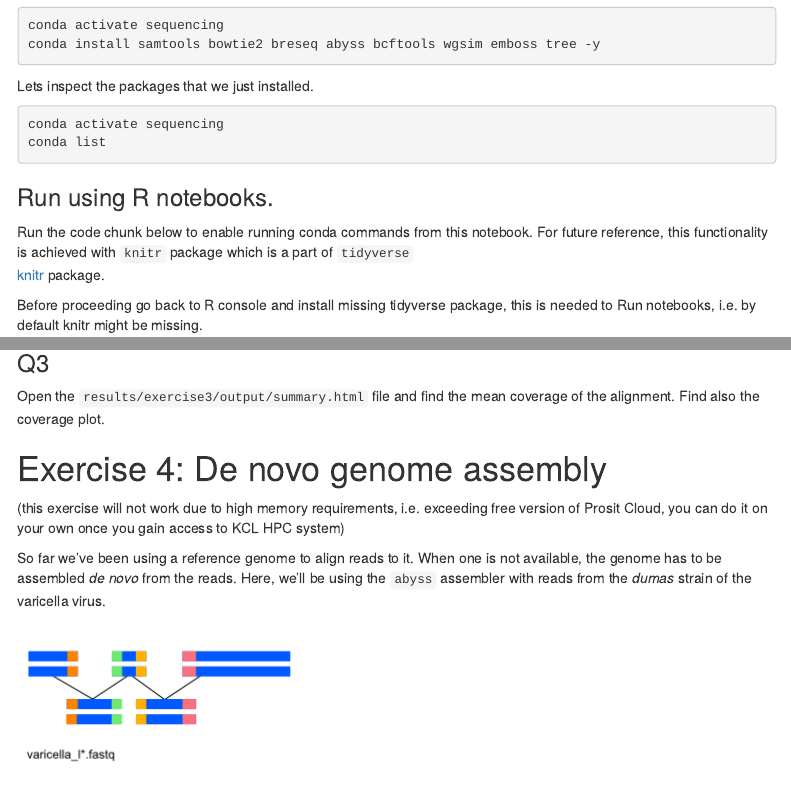
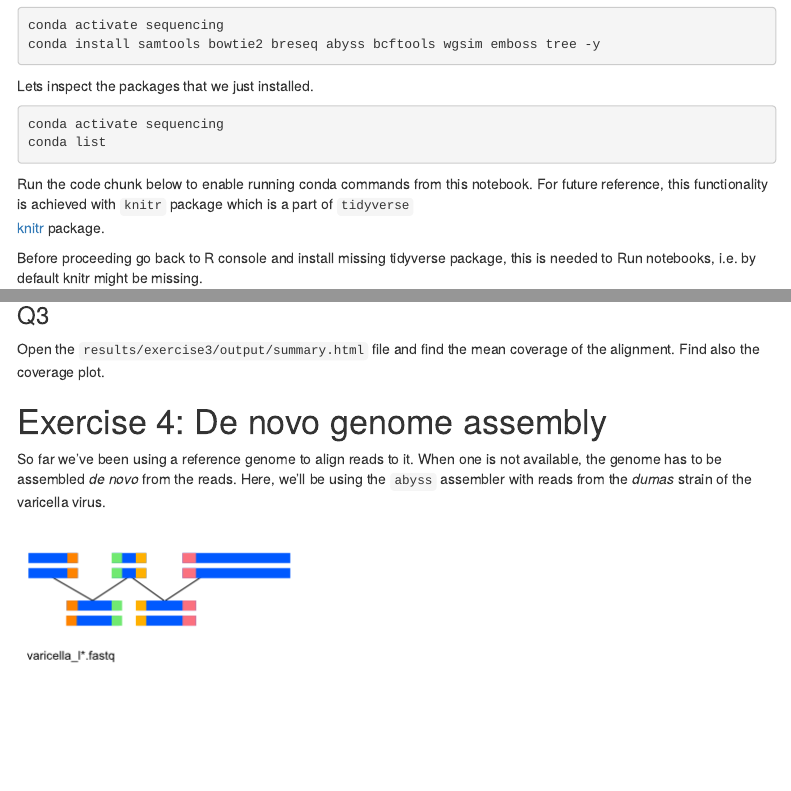
Before and after one commit to zelezniak-lab/7BBG1002, an R Markdown document (seq_tech/seq_tech_tutorial.Rmd): the page in a window 1100 px wide, from 2570 px down, and a second part further down, joined at a grey line. Rendered offline with R 4.5, knitr and Pandoc, with nearby package versions; menus at the side of the page are left out.

Commit message:
MInor fix

````diff
--- a/seq_tech/seq_tech_tutorial.Rmd
+++ b/seq_tech/seq_tech_tutorial.Rmd
@@ -145,7 +145,6 @@ conda activate sequencing
 conda list
 ```
 
-### Run using  R notebooks.
 
 Run the code chunk below to enable running conda commands from this notebook.
 For future reference, this functionality is achieved with `knitr` package which is a part of `tidyverse`
@@ -639,9 +638,6 @@ Find also the coverage plot.
 
 # Exercise 4: De novo genome assembly
 
-
-(this exercise will not work due to high memory requirements, i.e. exceeding free version of Prosit Cloud, you can do it on your own once you gain access to KCL HPC system)
-
 So far we've been using a reference genome to align reads to it.
 When one is not available, the genome has to be assembled *de novo* from the reads.
 Here, we'll be using the `abyss` assembler with reads from the *dumas* strain of the varicella virus.
````
